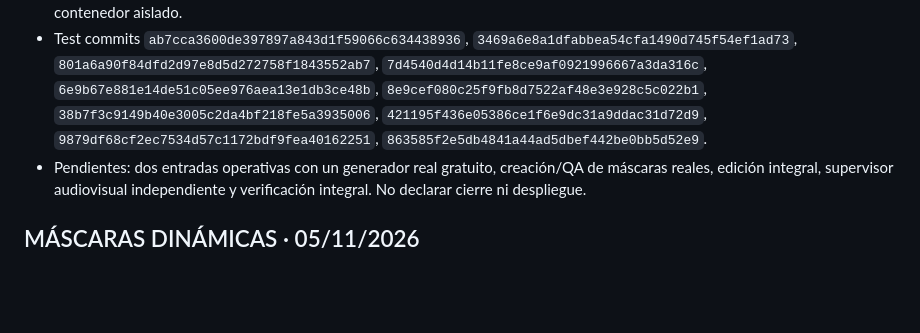
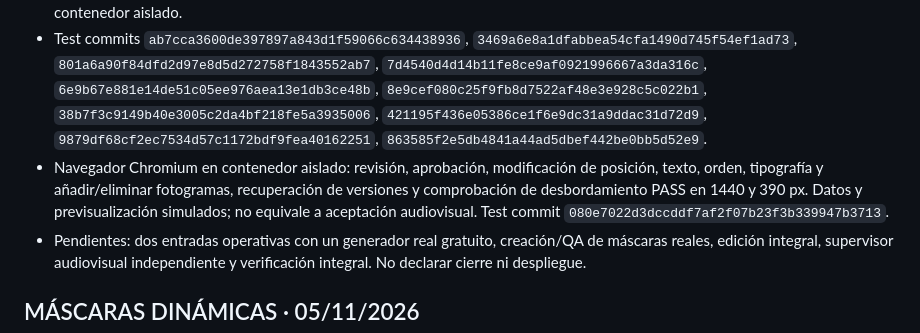
Before and after one commit to carlossuess-art/sues-ai-video-editor, a Markdown page: docs/SUES_MASTER_DIRECTOR_CHECKPOINT_ACTIVO.md, the part around the change. Drawn GitHub-style; blank space fills up the shorter version.

Commit message:
Record browser validation of editable layer controls

```diff
--- a/docs/SUES_MASTER_DIRECTOR_CHECKPOINT_ACTIVO.md
+++ b/docs/SUES_MASTER_DIRECTOR_CHECKPOINT_ACTIVO.md
@@ -10,6 +10,7 @@ Carlos ha autorizado generar lo necesario para pruebas y continuar. En copia ais
 - Nuevas pruebas de entrada de IA, JSON duplicado/UTF-8, máscara dinámica y enlace a origen: suite del almacén 13/13, contexto/compilador 13/13 y preparación de máscaras 4/4 PASS; proveedor IA simulado, no configurado en producción. `tsc --noEmit` PASS en copia aislada.
 - Dos fotogramas sintéticos 100×100 generados en contenedor sin red con memoria limitada: la máscara desplaza la zona visible entre imágenes; píxeles observados frame 0: izquierda rojo opaco, derecha transparente; frame 1: izquierda transparente, derecha rojo opaco. Esto acredita solo esa composición sintética, no segmentación real de personas, tracking ni flujo mixto completo. No se generó Reel ni se desplegó. El primer intento en host falló por librería de navegador ausente; se resolvió usando contenedor aislado.
 - Test commits `ab7cca3600de397897a843d1f59066c634438936`, `3469a6e8a1dfabbea54cfa1490d745f54ef1ad73`, `801a6a90f84dfd2d97e8d5d272758f1843552ab7`, `7d4540d4d14b11fe8ce9af0921996667a3da316c`, `6e9b67e881e14de51c05ee976aea13e1db3ce48b`, `8e9cef080c25f9fb8d7522af48e3e928c5c022b1`, `38b7f3c9149b40e3005c2da4bf218fe5a3935006`, `421195f436e05386ce1f6e9dc31a9ddac31d72d9`, `9879df68cf2ec7534d57c1172bdf9fea40162251`, `863585f2e5db4841a44ad5dbef442be0bb5d52e9`.
+- Navegador Chromium en contenedor aislado: revisión, aprobación, modificación de posición, texto, orden, tipografía y añadir/eliminar fotogramas, recuperación de versiones y comprobación de desbordamiento PASS en 1440 y 390 px. Datos y previsualización simulados; no equivale a aceptación audiovisual. Test commit `080e7022d3dccddf7af2f07b23f3b339947b3713`.
 - Pendientes: dos entradas operativas con un generador real gratuito, creación/QA de máscaras reales, edición integral, supervisor audiovisual independiente y verificación integral. No declarar cierre ni despliegue.
 
 ## MÁSCARAS DINÁMICAS · 05/11/2026
```
